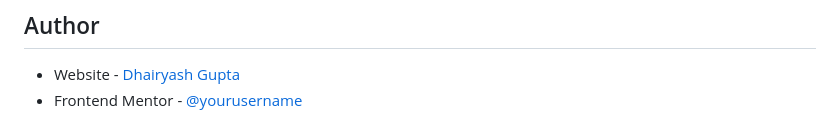
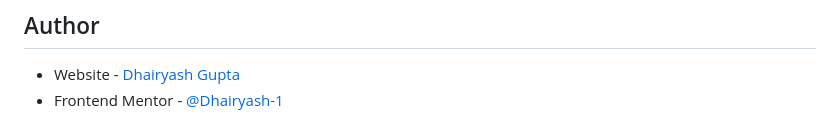
Before and after one commit to Dhairyash-1/Manage-landing-page, a Markdown page: README.md, the part around the change. Rendered like a GitHub page.

```diff
--- a/README.md
+++ b/README.md
@@ -97,4 +97,4 @@ Use this section to outline areas that you want to continue focusing on in futur
 ## Author
 
 - Website - [Dhairyash Gupta](https://www.your-site.com)
-- Frontend Mentor - [@yourusername](https://www.frontendmentor.io/profile/yourusername)
+- Frontend Mentor - [@Dhairyash-1](https://www.frontendmentor.io/profile/Dhairyash-1)
```
